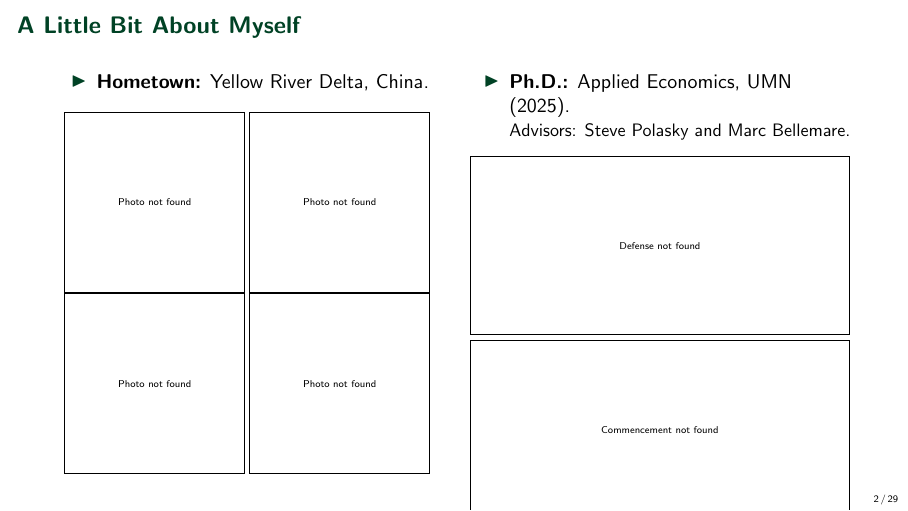
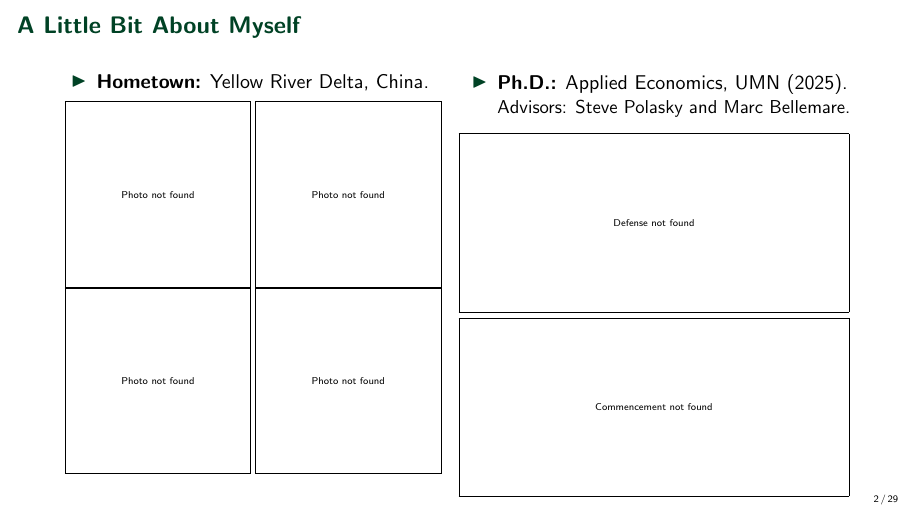
Before and after one commit to yanxulong/fuel_reduction_wildfire, LaTeX slides (slides/fuel_reduction_wildfire_natcap_lab20261102.tex): page 2 of 37. Compiled offline with pdfLaTeX.

Commit message:
Reduce gap between Hometown and PhD columns

```diff
--- a/slides/fuel_reduction_wildfire_natcap_lab20261102.tex
+++ b/slides/fuel_reduction_wildfire_natcap_lab20261102.tex
@@ -78,7 +78,7 @@
 \begin{frame}{A Little Bit About Myself}
   \vspace{-0.1em}
   \begin{columns}[T,onlytextwidth]
-    \begin{column}{0.48\textwidth}
+    \begin{column}{0.495\textwidth}
       % Both fixed-height panels share the same baseline.
       \begin{minipage}[t][0.82\textheight][t]{\linewidth}
         \begin{itemize}
```
Also changed, not shown: slides/fuel_reduction_wildfire_natcap_lab20261102.tex (2 more changed lines).
